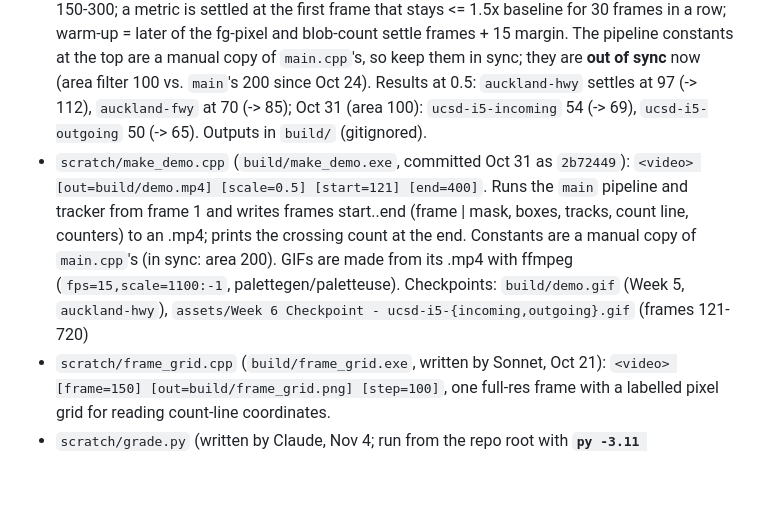
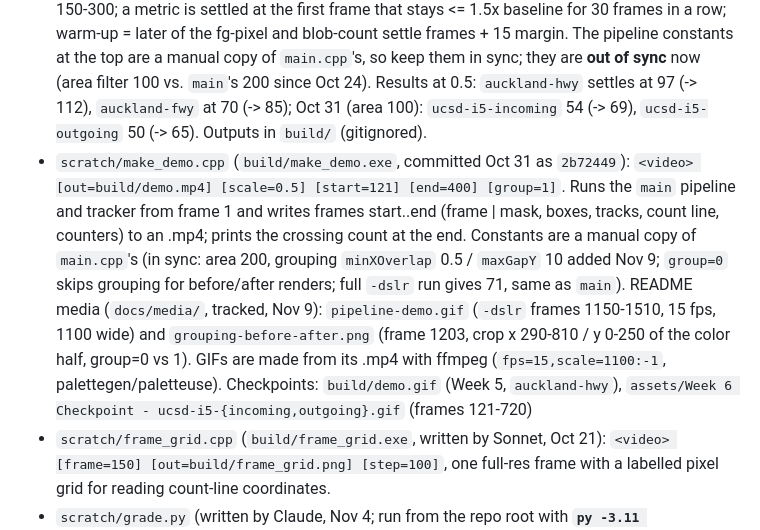
Before and after one commit to julianty/traffic-flow-estimator, a Markdown page: CLAUDE.md, the part around the change. GitHub-like rendering; blank space fills up the shorter version.

```diff
--- a/CLAUDE.md
+++ b/CLAUDE.md
@@ -58,7 +58,7 @@
 - `scratch/nms_check.cpp` (`build/nms_check.exe`, run from the repo root, written by Claude): hand-made cases (empty, identical, disjoint, touching, the A-B-C chain, the threshold boundary at exactly 0.25, threshold 1.0, ordering) plus 2,000 random trials checking that survivors never overlap above the threshold, every dropped blob overlaps a survivor, and the largest blob comes first. All pass (Oct 16). It computes IoU independently via `cv::Rect`'s `&`.
 - `scratch/mog2_tune.cpp` (`build/mog2_tune.exe`, written by Claude): `<video> [frame=336] [scale=0.5] [out=build/mog2_tune.png]`. Runs one MOG2 per entry of the `variants` table (varThreshold, history, blur, learning rate, warm-up frames, open/close kernel, 4 or 8 connectivity), replaying the clip from frame 1 so each model has its history, then renders the target frame's mask for each (threshold -> open -> close -> label, boxes for area >= 100) in a grid with blob counts. Its area filter is still 100 (comment says "same as main", but `main` is 200 since Oct 24). The table currently holds the 4 vs. 8 setup; the earlier tables (learning-rate sweep, kernel sweep) are not saved. Comparison images are in `assets/` (`Week 4 - ...`, gitignored).
 - `scratch/warmup_check.cpp` (`build/warmup_check.exe`, written by Claude, Oct 21): `<video> [scale=0.5] [out_prefix=build/warmup]`. Runs the `main` pipeline (MOG2 at the fixed rate, threshold 200, open 3, close 7, label, area >= 100) for 300 frames and writes `<prefix>.csv` (frame, fg pixels, kept blobs for frames 1-240), `<prefix>_grid.png` (3 rows at frames 10/50/150: color frame left, mask right) and `<prefix>_plot.png` (fg pixels vs. frame with baseline, 1.5x limit and settling frame). Settling rule: baseline = median fg pixels over frames 150-300; a metric is settled at the first frame that stays <= 1.5x baseline for 30 frames in a row; warm-up = later of the fg-pixel and blob-count settle frames + 15 margin. The pipeline constants at the top are a manual copy of `main.cpp`'s, so keep them in sync; they are **out of sync** now (area filter 100 vs. `main`'s 200 since Oct 24). Results at 0.5: `auckland-hwy` settles at 97 (-> 112), `auckland-fwy` at 70 (-> 85); Oct 31 (area 100): `ucsd-i5-incoming` 54 (-> 69), `ucsd-i5-outgoing` 50 (-> 65). Outputs in `build/` (gitignored).
-- `scratch/make_demo.cpp` (`build/make_demo.exe`, committed Oct 31 as `2b72449`): `<video> [out=build/demo.mp4] [scale=0.5] [start=121] [end=400]`. Runs the `main` pipeline and tracker from frame 1 and writes frames start..end (frame | mask, boxes, tracks, count line, counters) to an .mp4; prints the crossing count at the end. Constants are a manual copy of `main.cpp`'s (in sync: area 200). GIFs are made from its .mp4 with ffmpeg (`fps=15,scale=1100:-1`, palettegen/paletteuse). Checkpoints: `build/demo.gif` (Week 5, `auckland-hwy`), `assets/Week 6 Checkpoint - ucsd-i5-{incoming,outgoing}.gif` (frames 121-720)
+- `scratch/make_demo.cpp` (`build/make_demo.exe`, committed Oct 31 as `2b72449`): `<video> [out=build/demo.mp4] [scale=0.5] [start=121] [end=400] [group=1]`. Runs the `main` pipeline and tracker from frame 1 and writes frames start..end (frame | mask, boxes, tracks, count line, counters) to an .mp4; prints the crossing count at the end. Constants are a manual copy of `main.cpp`'s (in sync: area 200, grouping `minXOverlap` 0.5 / `maxGapY` 10 added Nov 9; `group=0` skips grouping for before/after renders; full `-dslr` run gives 71, same as `main`). README media (`docs/media/`, tracked, Nov 9): `pipeline-demo.gif` (`-dslr` frames 1150-1510, 15 fps, 1100 wide) and `grouping-before-after.png` (frame 1203, crop x 290-810 / y 0-250 of the color half, group=0 vs 1). GIFs are made from its .mp4 with ffmpeg (`fps=15,scale=1100:-1`, palettegen/paletteuse). Checkpoints: `build/demo.gif` (Week 5, `auckland-hwy`), `assets/Week 6 Checkpoint - ucsd-i5-{incoming,outgoing}.gif` (frames 121-720)
 - `scratch/frame_grid.cpp` (`build/frame_grid.exe`, written by Sonnet, Oct 21): `<video> [frame=150] [out=build/frame_grid.png] [step=100]`, one full-res frame with a labelled pixel grid for reading count-line coordinates.
 - `scratch/grade.py` (written by Claude, Nov 4; run from the repo root with **`py -3.11 scratch/grade.py [--tol 15] [--events-dir build] [--out-dir build/grade]`**, because plain `python` is MSYS2's, which has no pip or matplotlib; the standalone Windows Python 3.11 has matplotlib 3.10.9): for every clip whose `annotations.ground_truth.file` is set and `build/events-<alias>.csv` exists, greedy one-to-one match within +-tol frames (lanes ignored), prints the summary plus every miss / false count with the nearest events, and writes `<alias>-{timeline,offset,offset-hist,running-error}.png` to `build/grade/`. Fails if a row's `clip` doesn't match the alias.
 - `scratch/stabilize.py` (written by Claude, Oct 26; needs Python with `cv2`, which the Windows Python doesn't have): locks a clip to one reference frame (ORB at half res, RANSAC similarity transform, crop to the common valid region, pipe to ffmpeg libx264). Used for the `16th-st` clips; the `ucsd-i5-*` clips were stabilized in DaVinci Resolve instead.
```
Also changed, not shown: README.md (+12 -1 lines), docs/media/grouping-before-after.png (added), 1 other file.
